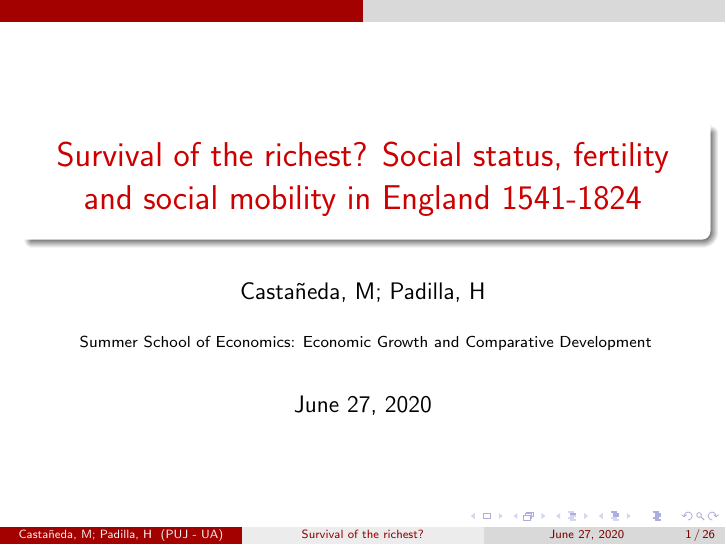
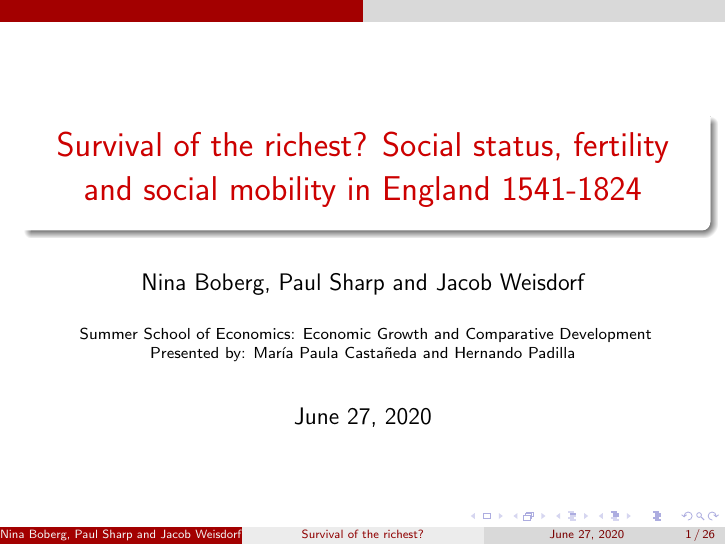
Before and after one commit to BSS-econgrowth/assigment-slides-survival-of-the-richest, LaTeX slides (Nina Boberg-Fazlic, Paul Sharp and Jacob Weisdorf-Survival of the richest_-2011/main.tex): page 1 of 26. Compiled offline with pdfLaTeX.

```diff
--- a/Nina Boberg-Fazlic, Paul Sharp and Jacob Weisdorf-Survival of the richest_-2011/main.tex
+++ b/Nina Boberg-Fazlic, Paul Sharp and Jacob Weisdorf-Survival of the richest_-2011/main.tex
@@ -114,10 +114,11 @@
 
 \title[Survival of the richest?]{Survival of the richest? Social status, fertility and social mobility in England 1541-1824} % The short title appears at the bottom of every slide, the full title is only on the title page
 
-\author{Castañeda, M; Padilla, H} % Your name
+\author{Nina Boberg, Paul Sharp and Jacob Weisdorf} % Your name
 \institute[PUJ - UA] % Your institution as it will appear on the bottom of every slide, may be shorthand to save space
 {
-Summer School of Economics: Economic Growth and Comparative Development \\ % Your institution for the title page
+Summer School of Economics: Economic Growth and Comparative Development \\
+Presented by: María Paula Castañeda and Hernando Padilla% Your institution for the title page
 \medskip
 %\textit{Authors: } % Your email address
 }
```
Also changed, not shown: Nina Boberg-Fazlic, Paul Sharp and Jacob Weisdorf-Survival of the richest_-2011/Nina_Boberg_Fazlic__Paul_Sharp_and_Jacob_Weisdorf_Survival_of_the_richest__2011.pdf (added).
